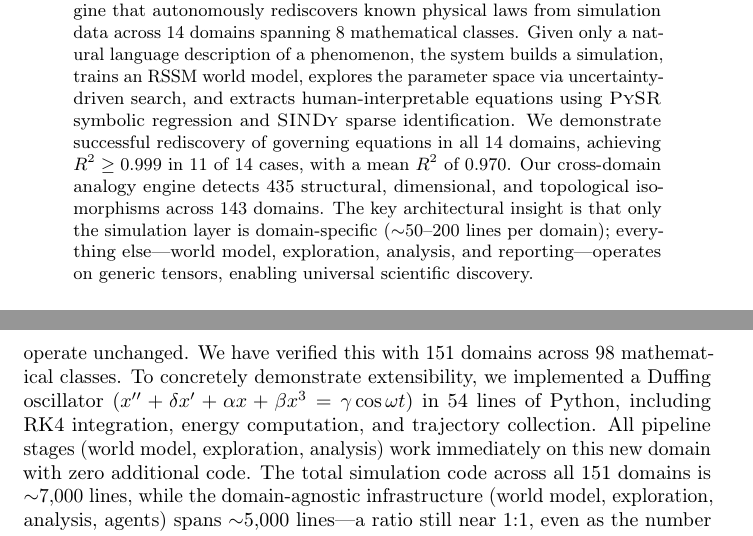
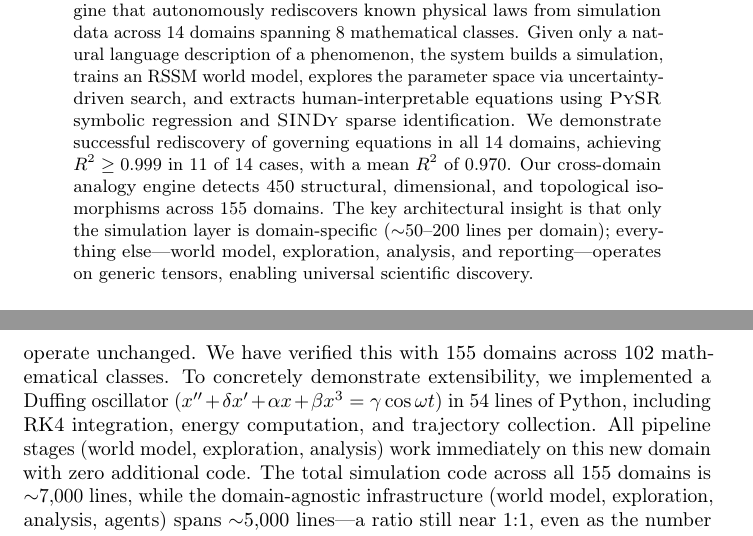
Before and after one commit to SaurabhJalendra/Simulating-Anything, a LaTeX paper (paper/main.tex): two parts of pages 1 and 8 of 20, joined at a grey line, cut so that both start at the same text. Compiled offline with pdfLaTeX.

Commit message:
Update docs for 155 domains, 5325 tests, 450 analogies

```diff
--- a/paper/main.tex
+++ b/paper/main.tex
@@ -55,8 +55,8 @@ extracts human-interpretable equations using \pysr{} symbolic regression and
 \sindy{} sparse identification. We demonstrate successful rediscovery of
 governing equations in all 14 domains, achieving $R^2 \geq 0.999$ in 11 of
 14 cases, with a mean $R^2$ of 0.970. Our cross-domain analogy engine
-detects 435 structural, dimensional, and topological isomorphisms across
-143 domains. The key architectural insight is that only the simulation layer is
+detects 450 structural, dimensional, and topological isomorphisms across
+155 domains. The key architectural insight is that only the simulation layer is
 domain-specific ($\sim$50--200 lines per domain); everything else---world
 model, exploration, analysis, and reporting---operates on generic tensors,
 enabling universal scientific discovery.
@@ -544,13 +544,13 @@ would enable general-relativistic discoveries with no pipeline changes.
 \paragraph{Scaling and extensibility.}
 Adding a new domain requires only implementing a \texttt{SimulationEnvironment}
 subclass ($\sim$50--200 lines). All other pipeline stages operate unchanged.
-We have verified this with 151 domains across 98 mathematical classes.
+We have verified this with 155 domains across 102 mathematical classes.
 To concretely demonstrate extensibility, we implemented a Duffing
 oscillator ($x'' + \delta x' + \alpha x + \beta x^3 = \gamma\cos\omega t$)
 in 54 lines of Python, including RK4 integration, energy computation, and
 trajectory collection. All pipeline stages (world model, exploration,
 analysis) work immediately on this new domain with zero additional code.
-The total simulation code across all 151 domains is $\sim$7,000 lines,
+The total simulation code across all 155 domains is $\sim$7,000 lines,
 while the domain-agnostic infrastructure (world model, exploration,
 analysis, agents) spans $\sim$5,000 lines---a ratio still near 1:1,
 even as the number of domains has grown to 35.
```
Also changed, not shown: paper/results_table.tex (+4 -0 lines), README.md.
